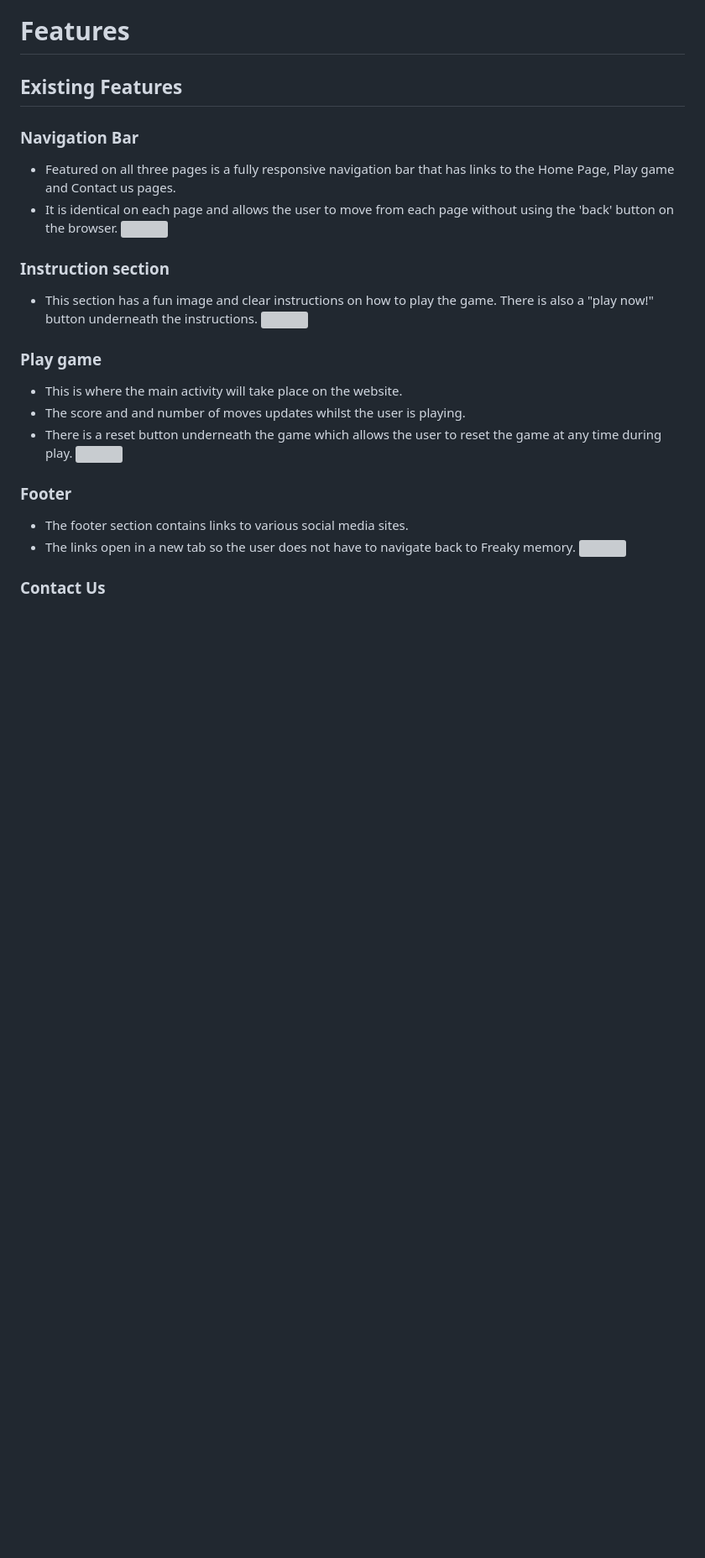
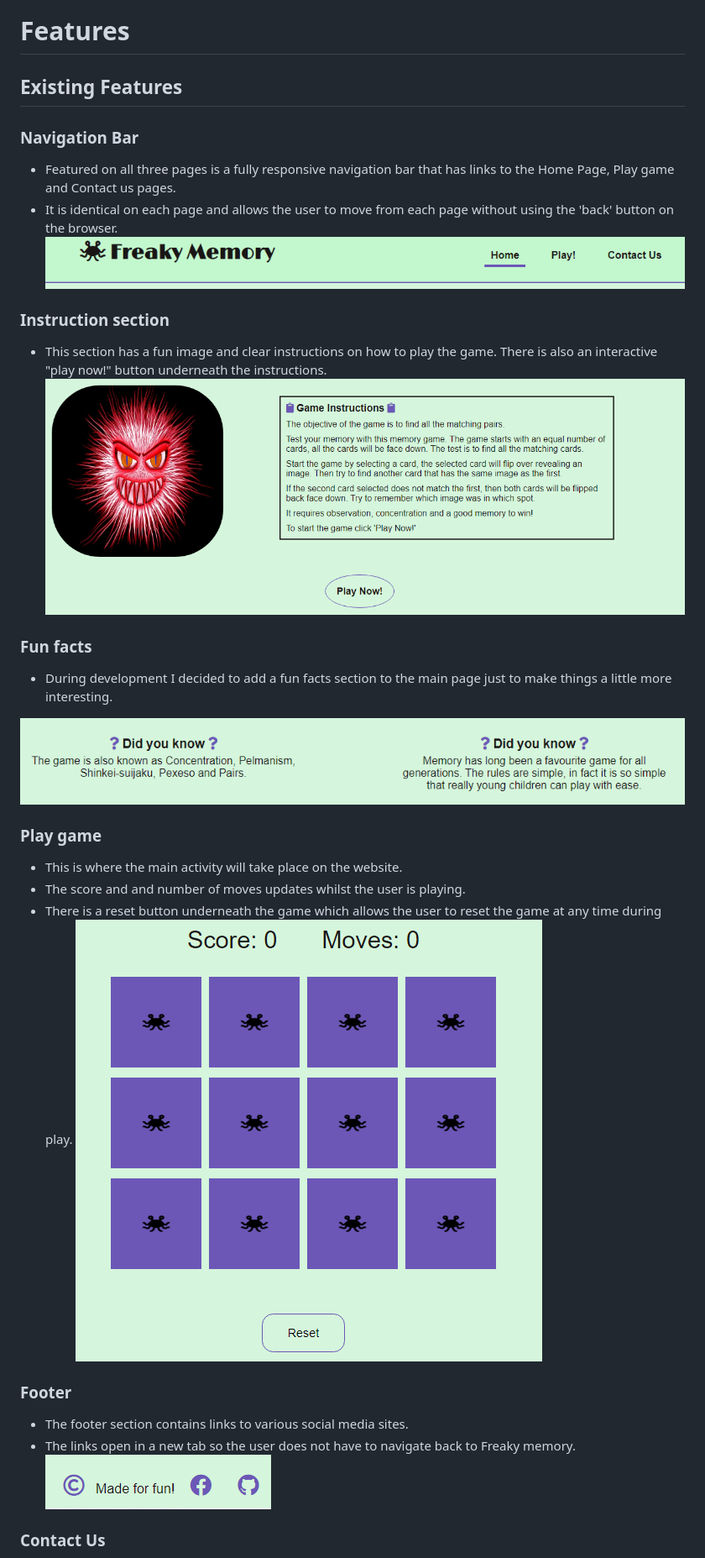
Before and after one commit to Michelle3334/freaky_memory, a Markdown page: README.md, the part around one of its changes. Shown at 84% size. Rendered like a GitHub page; pictures changed too: assets/images/readme/footer.PNG (added), assets/images/readme/funfacts.PNG (added), assets/images/readme/game.PNG (added); blank space fills up the shorter version; grey boxes are pictures that could not be loaded.

Commit message:
Add images and update readme

```diff
--- a/README.md
+++ b/README.md
@@ -88,22 +88,26 @@ Images were sourced from pixabay.com. These are credited in credits section.
 ### Navigation Bar
    * Featured on all three pages is a fully responsive navigation bar that has links to the Home Page, Play game and Contact us pages.
    * It is identical on each page and allows the user to move from each page without using the 'back' button on the browser.
-    <img src="#">
+    <img src="assets/images/readme/header.PNG">
 
 ### Instruction section
-   * This section has a fun image and clear instructions on how to play the game. There is also a "play now!" button underneath the instructions.
-    <img src="#">
+   * This section has a fun image and clear instructions on how to play the game. There is also an interactive "play now!" button underneath the instructions.
+    <img src="assets/images/readme/instructions.PNG">
+
+### Fun facts
+   * During development I decided to add a fun facts section to the main page just to make things a little more interesting.
+   <img src="assets/images/readme/funfacts.PNG">
 
 ### Play game
    * This is where the main activity will take place on the website.
    * The score and and number of moves updates whilst the user is playing.
    * There is a reset button underneath the game which allows the user to reset the game at any time during play.
-    <img src="#">
+    <img src="assets/images/readme/game.PNG">
 
 ### Footer
    * The footer section contains links to various social media sites.
    * The links open in a new tab so the user does not have to navigate back to Freaky memory.
-    <img src="#">
+    <img src="assets/images/readme/footer.PNG">
 
 ### Contact Us
    * This page invites the user to submit comments or suggestions to help improve the website.
```
Also changed, not shown: other parts of README.md (+7 -6 lines), assets/images/readme/contactus.PNG (added).
